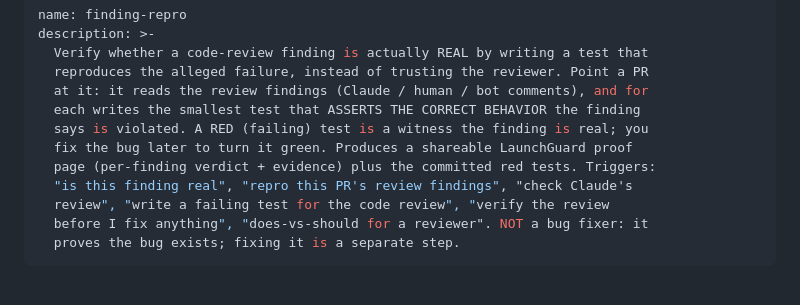
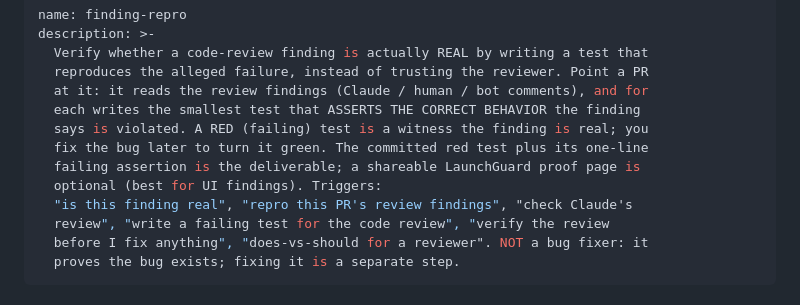
Before and after one commit to TeemuSo/launchproof, a Markdown page: skills/finding-repro/SKILL.md, the part around one of its changes. Drawn GitHub-style.

```diff
--- a/skills/finding-repro/SKILL.md
+++ b/skills/finding-repro/SKILL.md
@@ -6,8 +6,9 @@ description: >-
   at it: it reads the review findings (Claude / human / bot comments), and for
   each writes the smallest test that ASSERTS THE CORRECT BEHAVIOR the finding
   says is violated. A RED (failing) test is a witness the finding is real; you
-  fix the bug later to turn it green. Produces a shareable LaunchGuard proof
-  page (per-finding verdict + evidence) plus the committed red tests. Triggers:
+  fix the bug later to turn it green. The committed red test plus its one-line
+  failing assertion is the deliverable; a shareable LaunchGuard proof page is
+  optional (best for UI findings). Triggers:
   "is this finding real", "repro this PR's review findings", "check Claude's
   review", "write a failing test for the code review", "verify the review
   before I fix anything", "does-vs-should for a reviewer". NOT a bug fixer: it
```
Also changed, not shown: other parts of skills/finding-repro/SKILL.md (+99 -50 lines).
